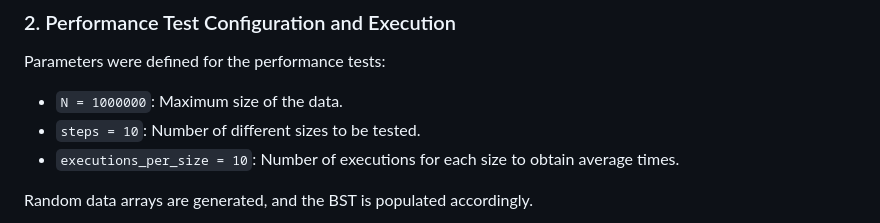
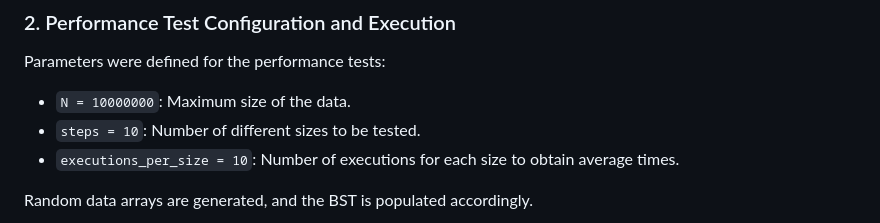
Before and after one commit to lucasfreirec/datastructure, a Markdown page: U2/U2T2/README.MD, the part around the change. Drawn GitHub-style.

```diff
--- a/U2/U2T2/README.MD
+++ b/U2/U2T2/README.MD
@@ -28,7 +28,7 @@ These algorithms use helper functions to traverse the tree and compare values.
 
 Parameters were defined for the performance tests:
 
-- `N = 1000000`: Maximum size of the data.
+- `N = 10000000`: Maximum size of the data.
 - `steps = 10`: Number of different sizes to be tested.
 - `executions_per_size = 10`: Number of executions for each size to obtain average times.
 
```
